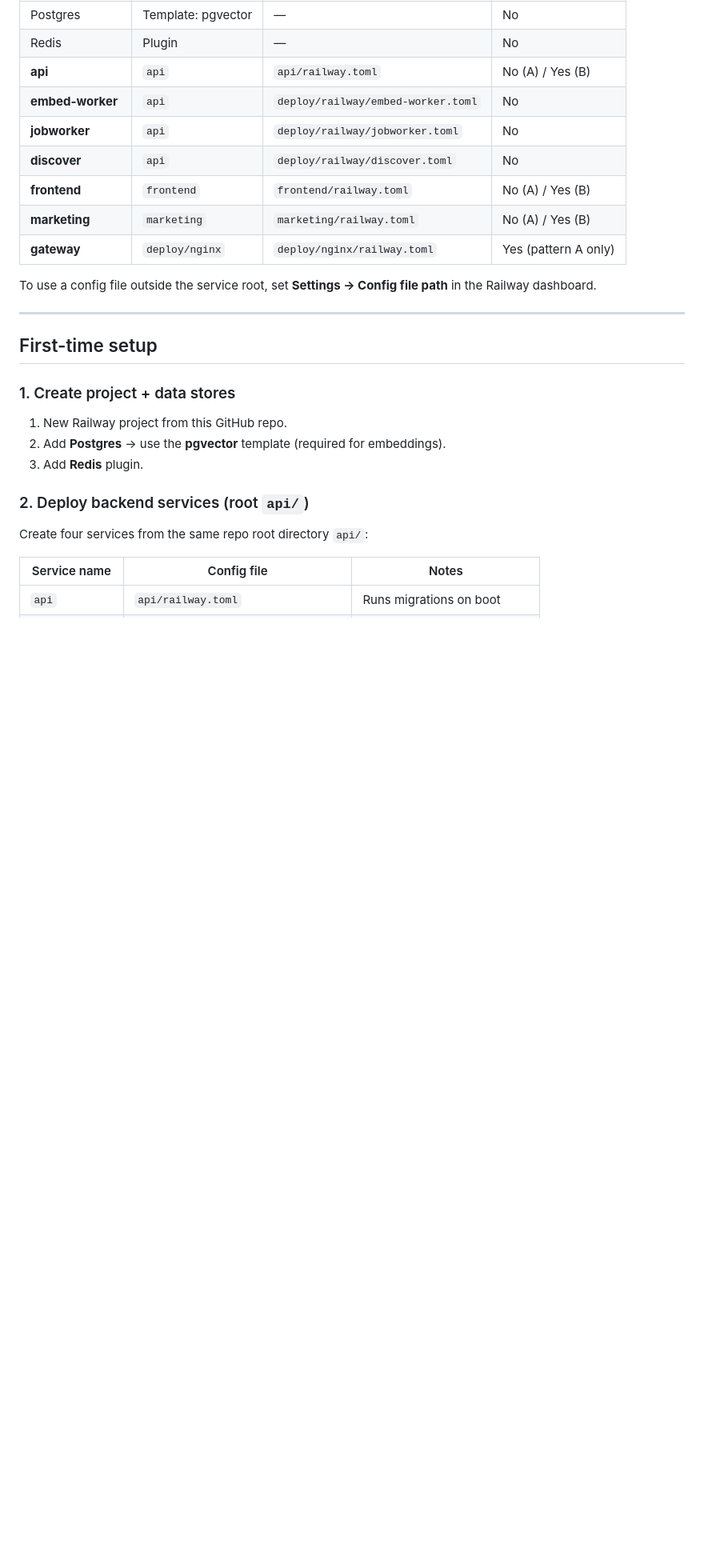
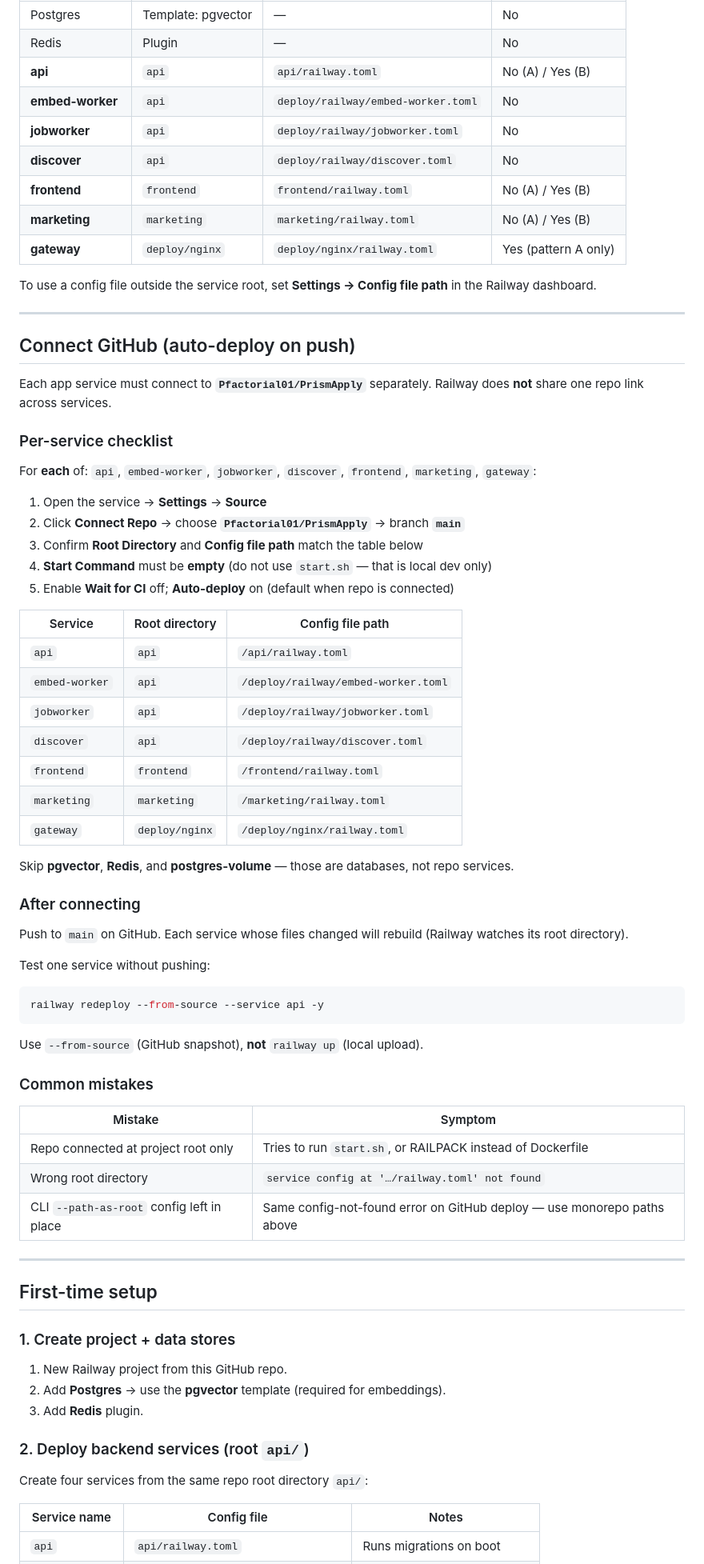
Before and after one commit to Pfactorial01/PrismApply, a Markdown page: deploy/RAILWAY.md, the part around the change. Shown at 80% size. Drawn GitHub-style; blank space fills up the shorter version.

Commit message:
Enhance deployment documentation with GitHub auto-deploy instructions and per-service configuration details

````diff
--- a/deploy/RAILWAY.md
+++ b/deploy/RAILWAY.md
@@ -97,6 +97,54 @@ No gateway needed; auth relies on shared cookie domain.
 | **gateway** | `deploy/nginx` | `deploy/nginx/railway.toml` | Yes (pattern A only) |
 
 To use a config file outside the service root, set **Settings → Config file path** in the Railway dashboard.
+
+---
+
+## Connect GitHub (auto-deploy on push)
+
+Each app service must connect to **`Pfactorial01/PrismApply`** separately. Railway does **not** share one repo link across services.
+
+### Per-service checklist
+
+For **each** of: `api`, `embed-worker`, `jobworker`, `discover`, `frontend`, `marketing`, `gateway`:
+
+1. Open the service → **Settings** → **Source**
+2. Click **Connect Repo** → choose **`Pfactorial01/PrismApply`** → branch **`main`**
+3. Confirm **Root Directory** and **Config file path** match the table below
+4. **Start Command** must be **empty** (do not use `start.sh` — that is local dev only)
+5. Enable **Wait for CI** off; **Auto-deploy** on (default when repo is connected)
+
+| Service | Root directory | Config file path |
+|---------|----------------|------------------|
+| `api` | `api` | `/api/railway.toml` |
+| `embed-worker` | `api` | `/deploy/railway/embed-worker.toml` |
+| `jobworker` | `api` | `/deploy/railway/jobworker.toml` |
+| `discover` | `api` | `/deploy/railway/discover.toml` |
+| `frontend` | `frontend` | `/frontend/railway.toml` |
+| `marketing` | `marketing` | `/marketing/railway.toml` |
+| `gateway` | `deploy/nginx` | `/deploy/nginx/railway.toml` |
+
+Skip **pgvector**, **Redis**, and **postgres-volume** — those are databases, not repo services.
+
+### After connecting
+
+Push to `main` on GitHub. Each service whose files changed will rebuild (Railway watches its root directory).
+
+Test one service without pushing:
+
+```bash
+railway redeploy --from-source --service api -y
+```
+
+Use `--from-source` (GitHub snapshot), **not** `railway up` (local upload).
+
+### Common mistakes
+
+| Mistake | Symptom |
+|---------|---------|
+| Repo connected at project root only | Tries to run `start.sh`, or RAILPACK instead of Dockerfile |
+| Wrong root directory | `service config at '…/railway.toml' not found` |
+| CLI `--path-as-root` config left in place | Same config-not-found error on GitHub deploy — use monorepo paths above |
 
 ---
 
````
